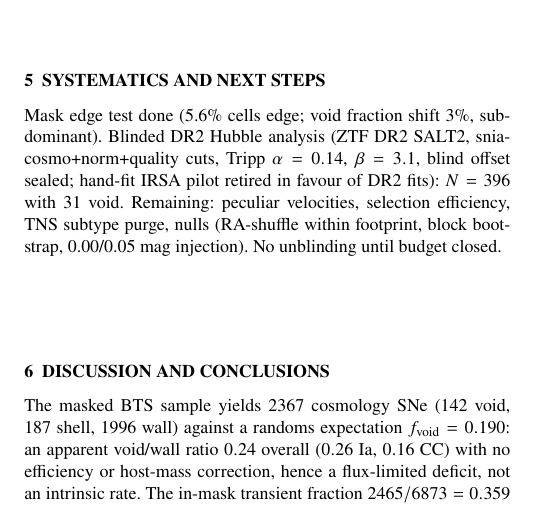
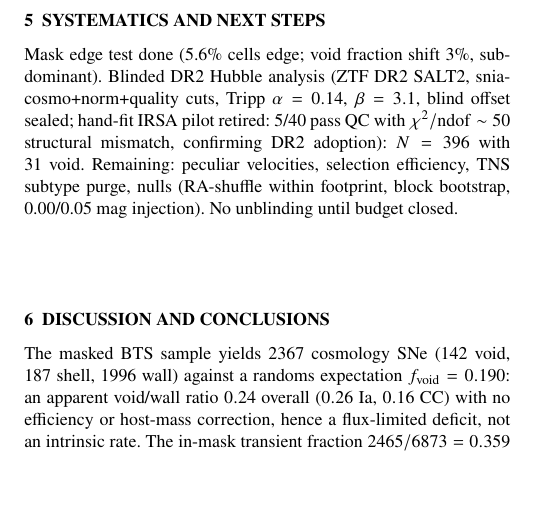
Before and after one commit to hello2himel/VOIDS, a LaTeX paper (paper/main.tex, which reads paper/sections/05_systematics.tex): part of one column of page 2 of 4, cut so that both start at the same text, the shorter picture padded with empty space. Compiled offline with pdfLaTeX; a LaTeX package or settings file that is missing is left out.

Commit message:
v0.8b pilot verdict 5/40 confirms DR2, systematics updated

```diff
--- a/paper/sections/05_systematics.tex
+++ b/paper/sections/05_systematics.tex
@@ -1,2 +1,2 @@
 \section{Systematics and next steps}
-Mask edge test done (5.6\% cells edge; void fraction shift 3\%, subdominant). Blinded DR2 Hubble analysis (ZTF DR2 SALT2, snia-cosmo+norm+quality cuts, Tripp $\alpha=0.14$, $\beta=3.1$, blind offset sealed; hand-fit IRSA pilot retired in favour of DR2 fits): $N=396$ with 31 void. Remaining: peculiar velocities, selection efficiency, TNS subtype purge, nulls (RA-shuffle within footprint, block bootstrap, 0.00/0.05 mag injection). No unblinding until budget closed.
+Mask edge test done (5.6\% cells edge; void fraction shift 3\%, subdominant). Blinded DR2 Hubble analysis (ZTF DR2 SALT2, snia-cosmo+norm+quality cuts, Tripp $\alpha=0.14$, $\beta=3.1$, blind offset sealed; hand-fit IRSA pilot retired: 5/40 pass QC with $\chi^2/{\rm ndof}\sim50$ structural mismatch, confirming DR2 adoption): $N=396$ with 31 void. Remaining: peculiar velocities, selection efficiency, TNS subtype purge, nulls (RA-shuffle within footprint, block bootstrap, 0.00/0.05 mag injection). No unblinding until budget closed.
```
Also changed, not shown: paper/main.pdf.
